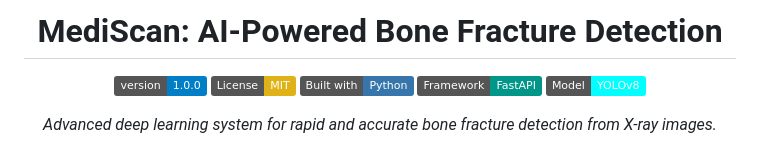
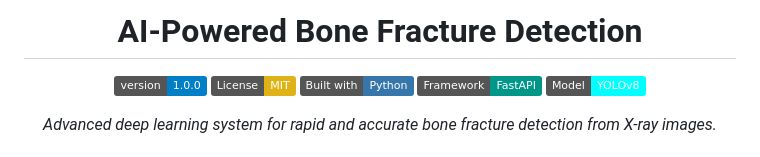
Before and after one commit to blakprinz/AI-Powered-Bone-Fracture-Detection, a Markdown page: README.md, the part around the change. GitHub-like rendering; badges without logos.

```diff
--- a/README.md
+++ b/README.md
@@ -1,6 +1,6 @@
 <div align="center">
 
-# MediScan: AI-Powered Bone Fracture Detection
+# AI-Powered Bone Fracture Detection
 </div>
 <div align="center">
 
```
